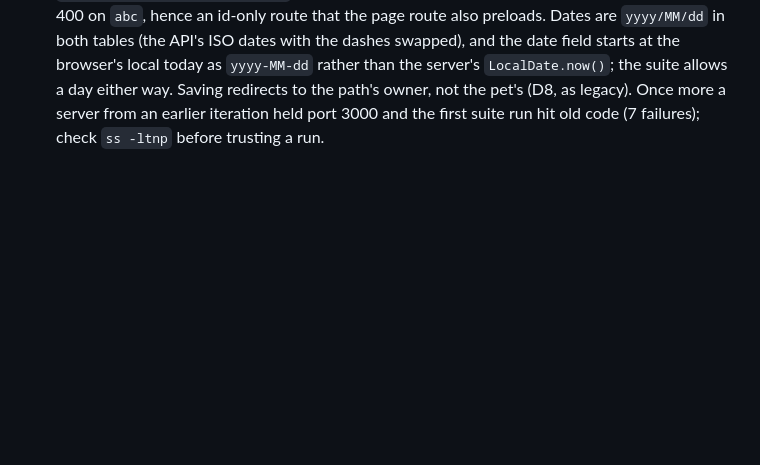
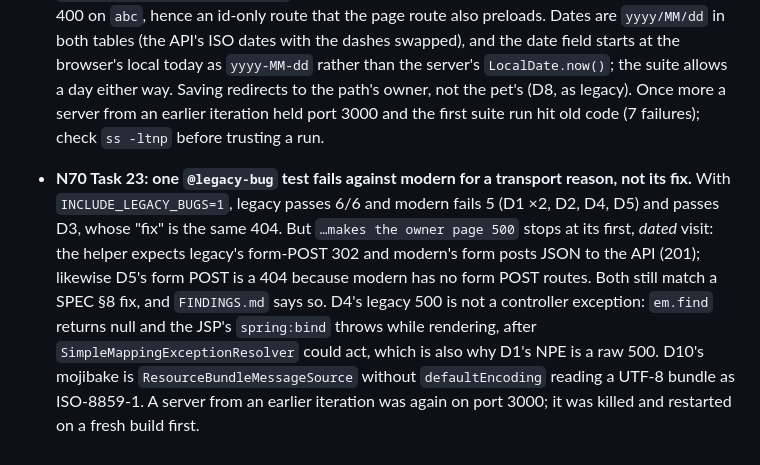
Before and after one commit to flamewave99/legacy-modernization-agent, a Markdown page: NOTES.md, the part around the change. Rendered like a GitHub page; blank space fills up the shorter version.

Commit message:
Task 23: legacy-defect findings

```diff
--- a/NOTES.md
+++ b/NOTES.md
@@ -174,3 +174,4 @@ This file becomes README material, and the Ralph loop reads its tail every itera
 - **N67 Task 21: the type select is uncontrolled, because React would pick a type nobody chose.** A controlled single `<select>` whose value matches no option makes React select the first option, so a new pet would silently be a `bird`; legacy's `size="5"` listbox starts with nothing selected and submits no `type`, which is what gives `is required`. `PetForm` leaves the select uncontrolled, sets the edit value in a layout effect, and omits an empty type from the body. The edit page names the pet's own owner (legacy's `initUpdateForm` loads the pet by id alone), and an unknown pet shows the error page with 200 (D4 fix). The birth date is a plain text input: the API already sends `yyyy-MM-dd`, which is what flatpickr displays in legacy, and accepts `yyyy/MM/dd` typed in.
 - **N68 Task 21 CI fix: a save's redirect must show the new URL and the page's data together.** A client-side `navigate` changed the URL at once while the owner page was still fetching, so `toHaveURL` passed and an immediate `pageText` saw no pets; it failed only under CI's load (7 of 465 under a 12-worker local stress run). Legacy's `redirect:` is a full page load, so its URL never appears before the page does. `useRedirect` now fetches the target's data, seeds it with `preload`, and commits the route inside `flushSync` (`BrowserRouter useTransitions={false}`); owner and pet saves use it, and the stress run is 465/465.
 - **N69 Task 22: the visit page reads its pet from a new `GET /api/pets/:petId`.** `VisitController` maps `/owners/*/pets/{petId}/visits/new` and loads the pet by id alone, so `/owners/abc/pets/8/visits/new` is a 200 form in legacy; the owner-scoped pet route would 400 on `abc`, hence an id-only route that the page route also preloads. Dates are `yyyy/MM/dd` in both tables (the API's ISO dates with the dashes swapped), and the date field starts at the browser's local today as `yyyy-MM-dd` rather than the server's `LocalDate.now()`; the suite allows a day either way. Saving redirects to the path's owner, not the pet's (D8, as legacy). Once more a server from an earlier iteration held port 3000 and the first suite run hit old code (7 failures); check `ss -ltnp` before trusting a run.
+- **N70 Task 23: one `@legacy-bug` test fails against modern for a transport reason, not its fix.** With `INCLUDE_LEGACY_BUGS=1`, legacy passes 6/6 and modern fails 5 (D1 ×2, D2, D4, D5) and passes D3, whose "fix" is the same 404. But `…makes the owner page 500` stops at its first, *dated* visit: the helper expects legacy's form-POST 302 and modern's form posts JSON to the API (201); likewise D5's form POST is a 404 because modern has no form POST routes. Both still match a SPEC §8 fix, and `FINDINGS.md` says so. D4's legacy 500 is not a controller exception: `em.find` returns null and the JSP's `spring:bind` throws while rendering, after `SimpleMappingExceptionResolver` could act, which is also why D1's NPE is a raw 500. D10's mojibake is `ResourceBundleMessageSource` without `defaultEncoding` reading a UTF-8 bundle as ISO-8859-1. A server from an earlier iteration was again on port 3000; it was killed and restarted on a fresh build first.
```
Also changed, not shown: FINDINGS.md (added, +157 -0 lines), fix_plan.md (+1 -1 lines).
